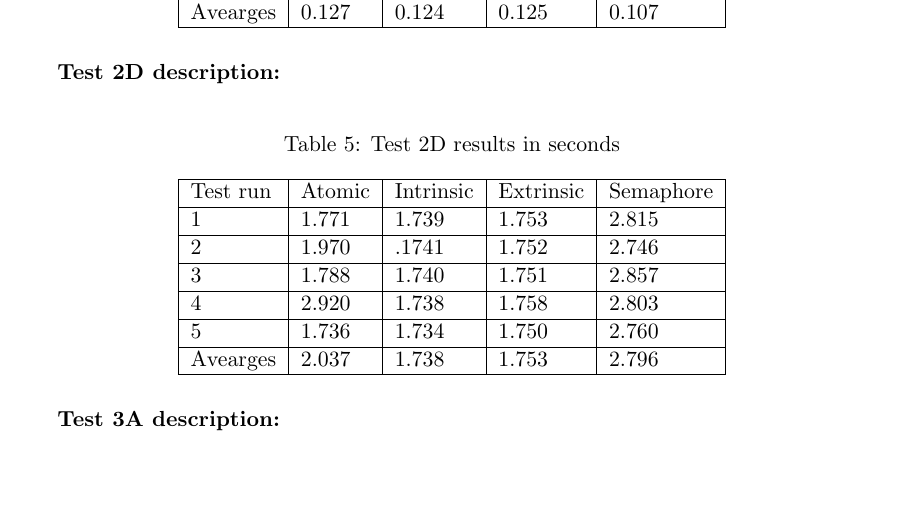
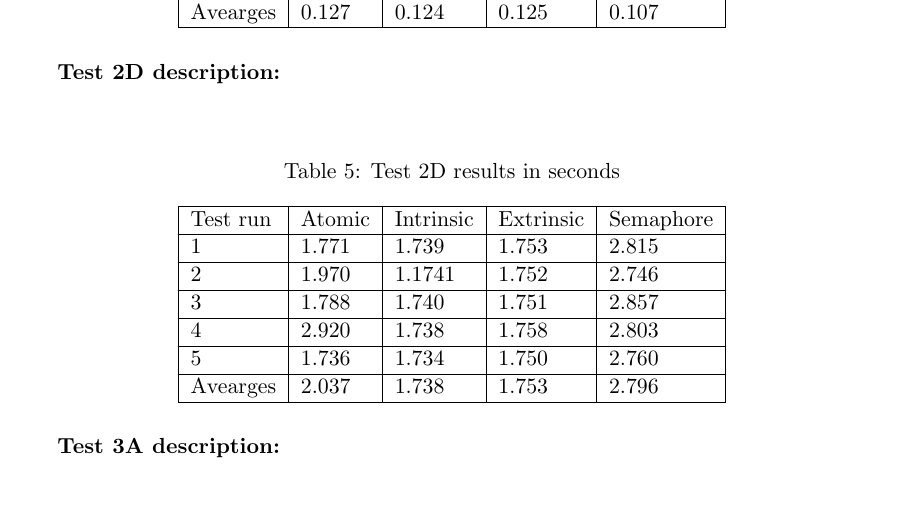
Before and after one commit to kamilszymczak/ConcurrencyAssignment2, a LaTeX document (report/main.tex): part of page 7 of 7, cut so that both start at the same text. Compiled offline with pdfLaTeX.

Commit message:
Updated incorrect value

```diff
--- a/report/main.tex
+++ b/report/main.tex
@@ -172,7 +172,7 @@ Avearges & 0.127  & 0.124     & 0.125     & 0.107     \\ \hline
 \hline
 Test run & Atomic & Intrinsic & Extrinsic & Semaphore \\ \hline
 1        & 1.771  & 1.739     & 1.753     & 2.815     \\ \hline
-2        & 1.970  & .1741     & 1.752     & 2.746     \\ \hline
+2        & 1.970  & 1.1741     & 1.752     & 2.746     \\ \hline
 3        & 1.788  & 1.740     & 1.751     & 2.857     \\ \hline
 4        & 2.920  & 1.738     & 1.758     & 2.803     \\ \hline
 5        & 1.736  & 1.734     & 1.750     & 2.760     \\ \hline
```
Also changed, not shown: report/main.tex (2 more changed lines).
